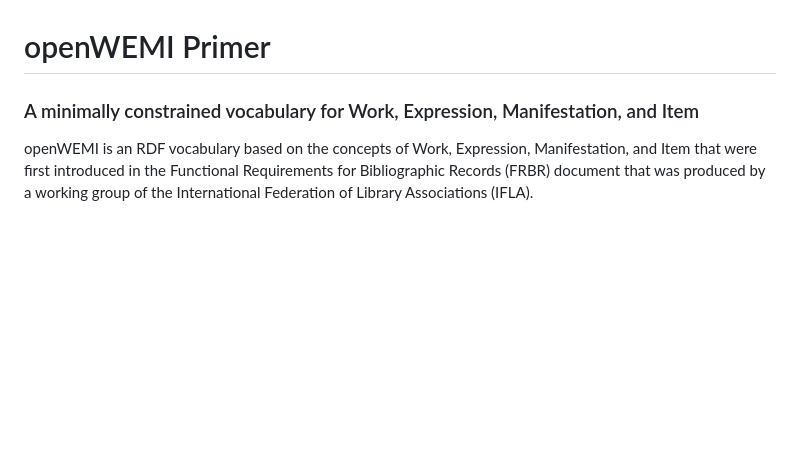
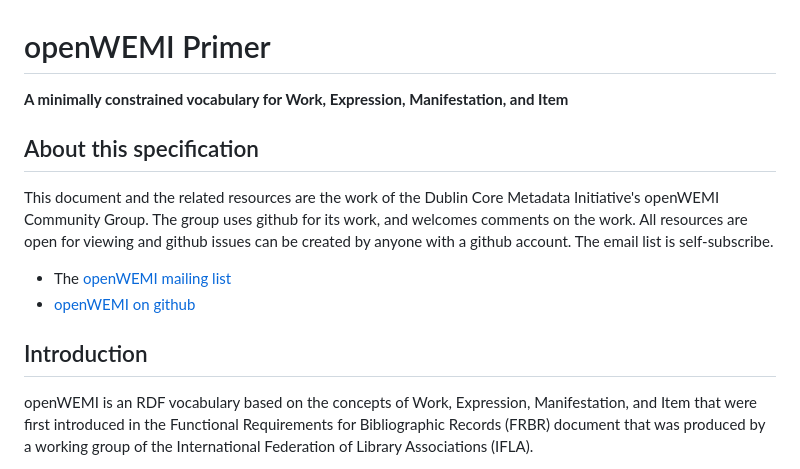
Before and after one commit to dcmi/openwemi, a Markdown page: docs/index.md, the part around the change. GitHub-like rendering; blank space fills up the shorter version.

Commit message:
created "about" section

```diff
--- a/docs/index.md
+++ b/docs/index.md
@@ -1,5 +1,13 @@
 # openWEMI Primer
-### A minimally constrained vocabulary for Work, Expression, Manifestation, and Item
+**A minimally constrained vocabulary for Work, Expression, Manifestation, and Item**
+
+## About this specification
+This document and the related resources are the work of the Dublin Core Metadata Initiative's openWEMI Community Group. The group uses github for its work, and welcomes comments on the work. All resources are open for viewing and github issues can be created by anyone with a github account. The email list is self-subscribe.
+
+* The [openWEMI mailing list](https://lists.dublincore.org/mailman/listinfo/openwemi)
+* [openWEMI on github](https://github.com/dcmi/openwemi)
+
+## Introduction
 
 openWEMI is an RDF vocabulary based on the concepts of Work, Expression, Manifestation, and Item that were first introduced in the Functional Requirements for Bibliographic Records (FRBR) document that was produced by a working group of the International Federation of Library Associations (IFLA).
 
```
